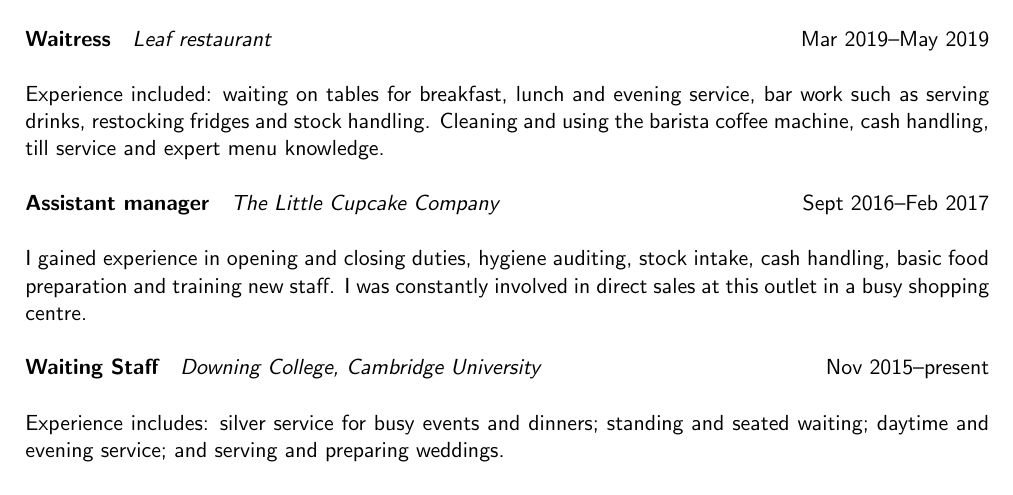
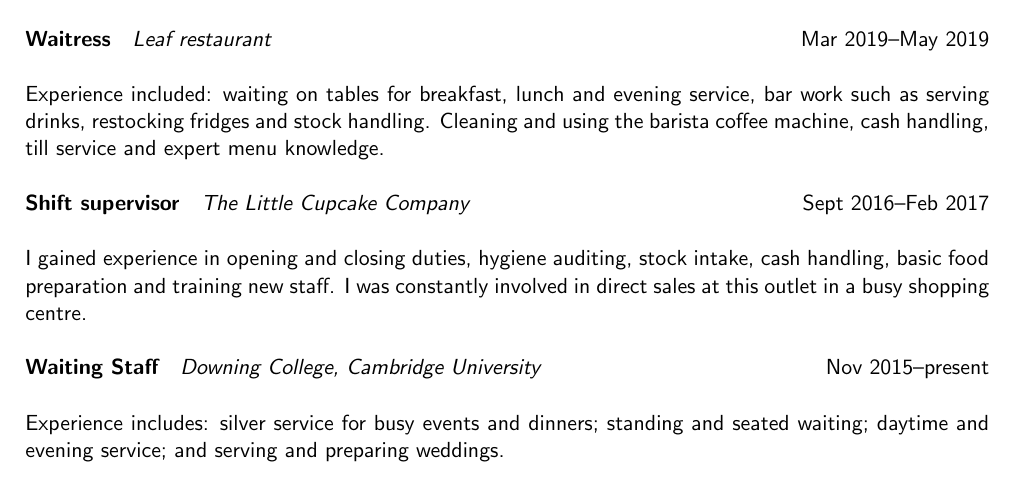
Before and after one commit to lararudin/cvgen, a LaTeX CV (cv.tex): part of page 2 of 2, cut so that both start at the same text. Compiled offline with pdfLaTeX.

Commit message:
Update cv.tex

```diff
--- a/cv.tex
+++ b/cv.tex
@@ -144,7 +144,7 @@
 handling. Cleaning and using the barista coffee machine, cash handling, till
 service and expert menu knowledge.
 
-\centry{Assistant manager}{The Little Cupcake Company}{Sept 2016--Feb 2017}
+\centry{Shift supervisor}{The Little Cupcake Company}{Sept 2016--Feb 2017}
 
 I gained experience in opening and closing duties, hygiene auditing, stock
 intake, cash handling, basic food preparation and training new staff. I was
```
